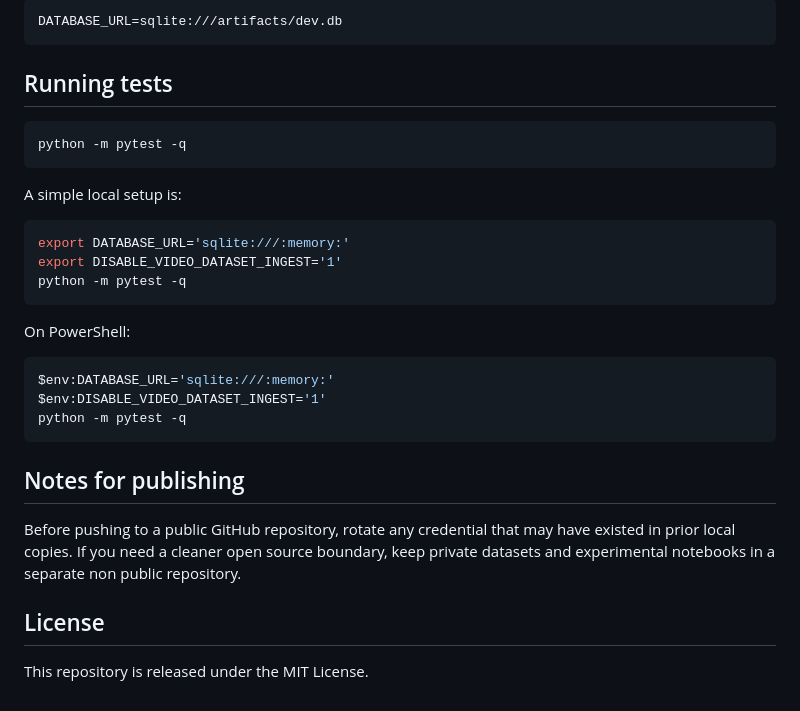
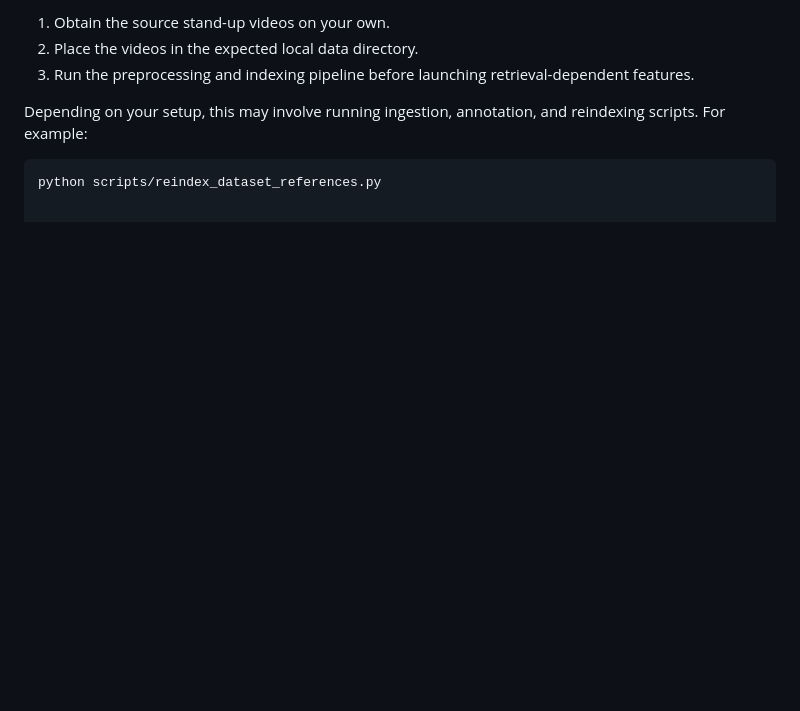
Before and after one commit to s-hong46/thalia_studio, a Markdown page: README.md, the part around one of its changes. Rendered like a GitHub page; blank space fills up the shorter version.

````diff
--- a/README.md
+++ b/README.md
@@ -85,35 +65,9 @@ Example local database setting:
 
-```env
-DATABASE_URL=sqlite:///artifacts/dev.db
-```
+1. Obtain the source stand-up videos on your own.
+2. Place the videos in the expected local data directory.
+3. Run the preprocessing and indexing pipeline before launching retrieval-dependent features.
 
-## Running tests
+Depending on your setup, this may involve running ingestion, annotation, and reindexing scripts. For example:
 
 ```bash
-python -m pytest -q
-```
-
-A simple local setup is:
-
-```bash
-export DATABASE_URL='sqlite:///:memory:'
-export DISABLE_VIDEO_DATASET_INGEST='1'
-python -m pytest -q
-```
-
-On PowerShell:
-
-```powershell
-$env:DATABASE_URL='sqlite:///:memory:'
-$env:DISABLE_VIDEO_DATASET_INGEST='1'
-python -m pytest -q
-```
-
-## Notes for publishing
-
-Before pushing to a public GitHub repository, rotate any credential that may have existed in prior local copies.
-If you need a cleaner open source boundary, keep private datasets and experimental notebooks in a separate non public repository.
-
-## License
-
-This repository is released under the MIT License.
+python scripts/reindex_dataset_references.py
````
Also changed, not shown: other parts of README.md (+41 -61 lines).
